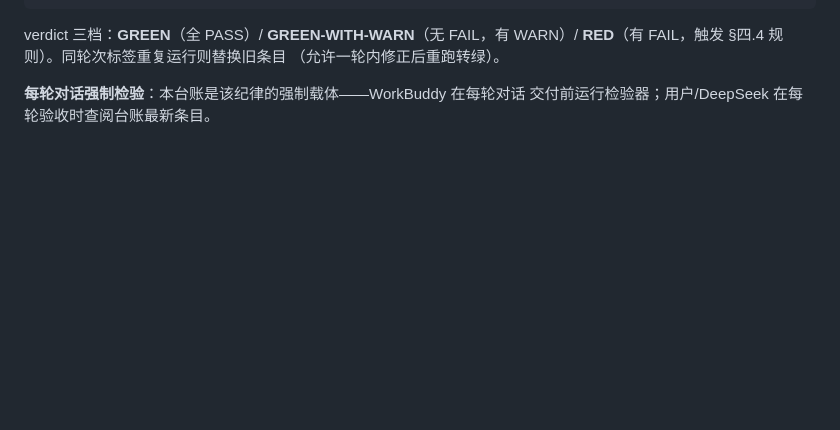
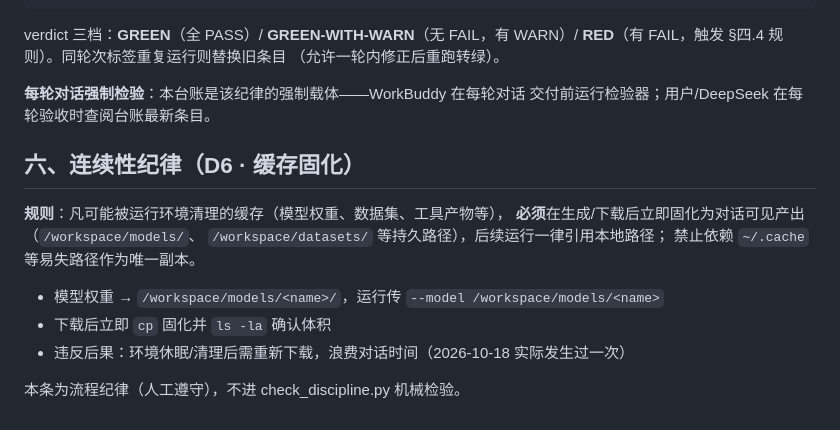
Before and after one commit to AllFlux/semantickv-reorg, a Markdown page: DISCIPLINE.md, the part around the change. Rendered like a GitHub page; blank space fills up the shorter version.

Commit message:
docs: 新增 D6 连续性纪律（缓存固化到 /workspace）

```diff
--- a/DISCIPLINE.md
+++ b/DISCIPLINE.md
@@ -166,3 +166,16 @@ verdict 三档：**GREEN**（全 PASS）/ **GREEN-WITH-WARN**（无 FAIL，有 W
 
 **每轮对话强制检验**：本台账是该纪律的强制载体——WorkBuddy 在每轮对话
 交付前运行检验器；用户/DeepSeek 在每轮验收时查阅台账最新条目。
+
+## 六、连续性纪律（D6 · 缓存固化）
+
+**规则**：凡可能被运行环境清理的缓存（模型权重、数据集、工具产物等），
+**必须**在生成/下载后立即固化为对话可见产出（`/workspace/models/`、
+`/workspace/datasets/` 等持久路径），后续运行一律引用本地路径；
+禁止依赖 `~/.cache` 等易失路径作为唯一副本。
+
+- 模型权重 → `/workspace/models/<name>/`，运行传 `--model /workspace/models/<name>`
+- 下载后立即 `cp` 固化并 `ls -la` 确认体积
+- 违反后果：环境休眠/清理后需重新下载，浪费对话时间（2026-10-18 实际发生过一次）
+
+本条为流程纪律（人工遵守），不进 check_discipline.py 机械检验。
```
